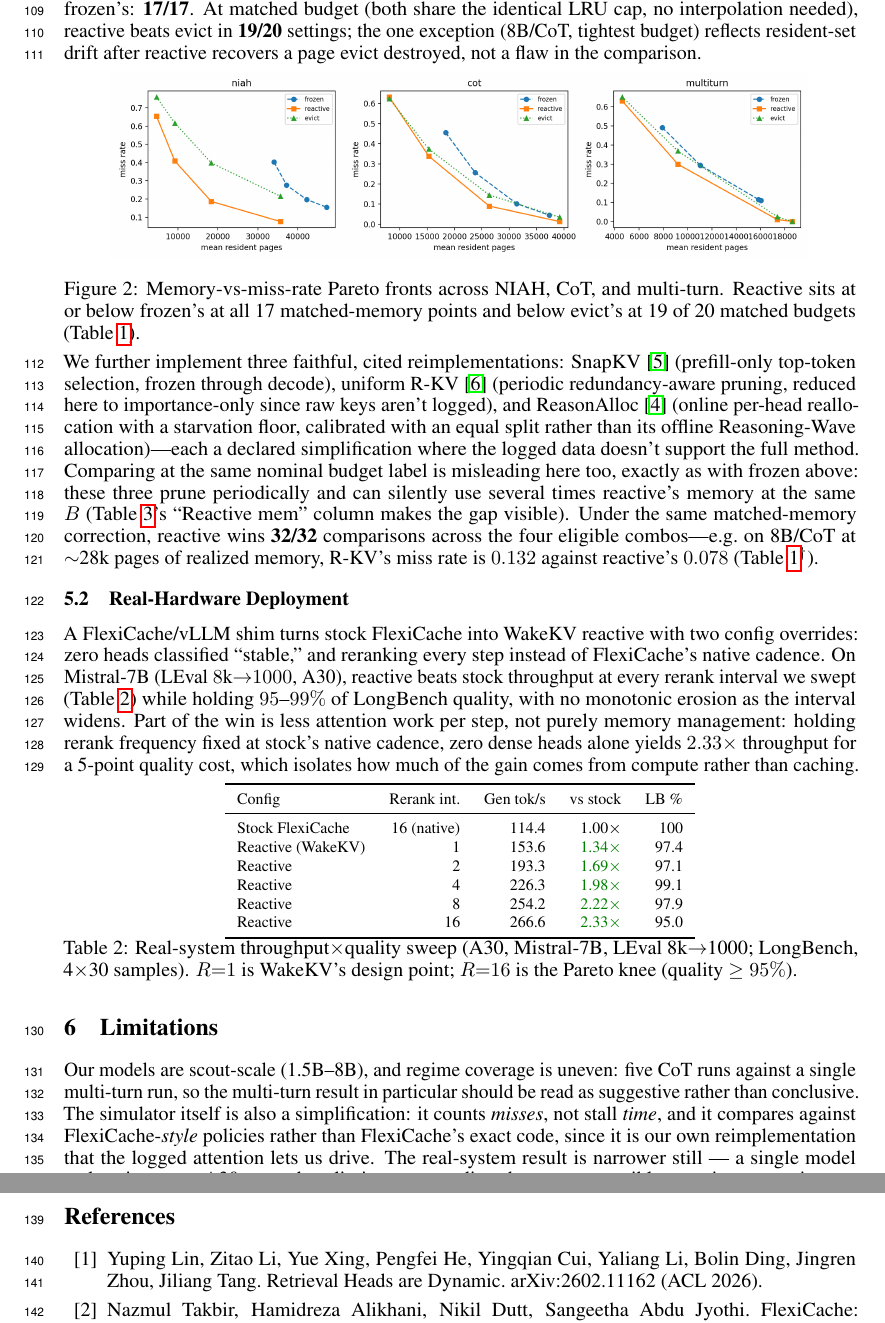
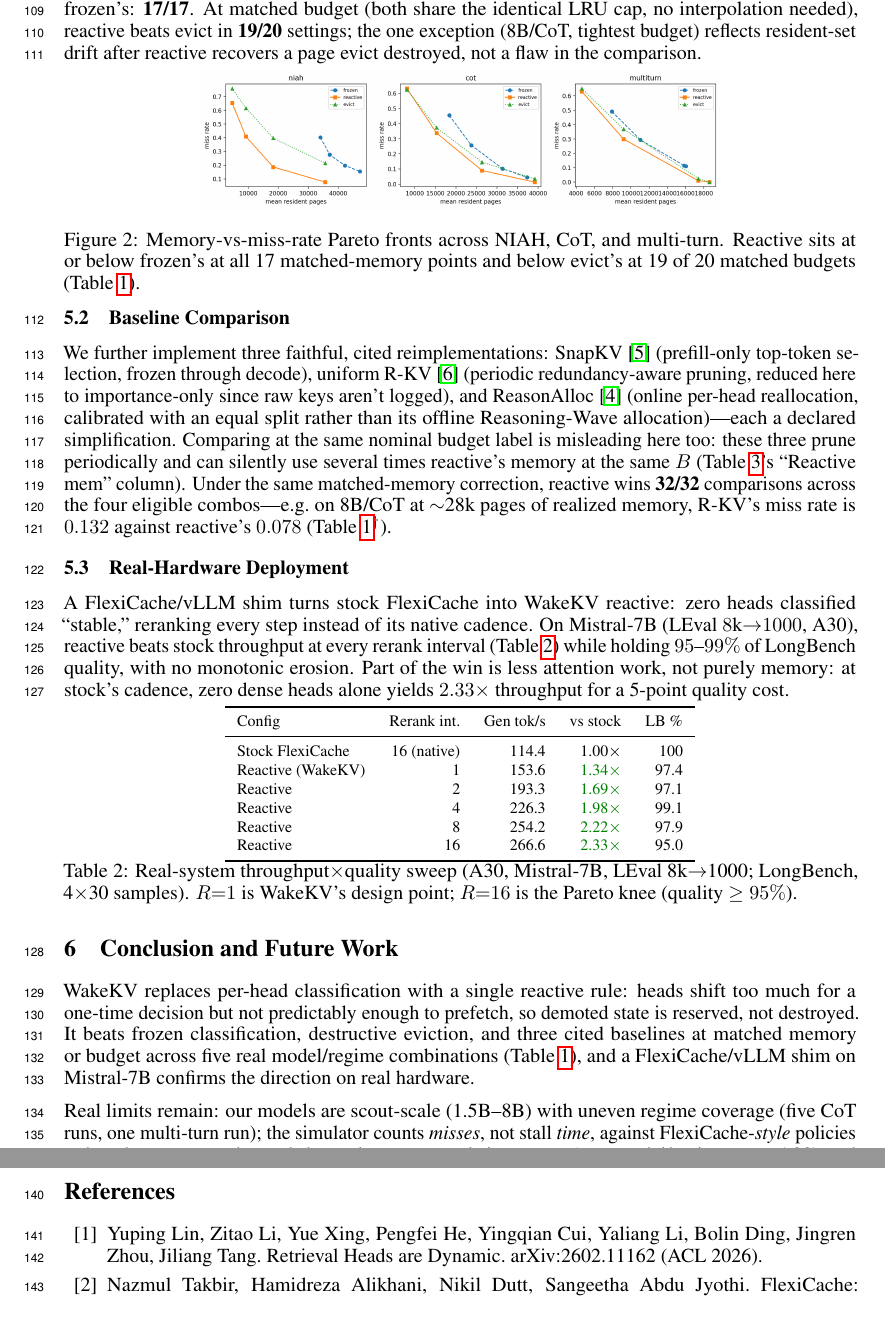
Before and after one commit to UtkarshRjn/WakeKV, a LaTeX paper (paper/wakekv_mlforsys.tex): two parts of pages 4 and 5 of 8, joined at a grey line, cut so that both start at the same text. Compiled offline with pdfLaTeX.

Commit message:
docs(paper): restore Baseline Comparison subsection, turn Limitations into Conclusion and Future Work
- Restores the standalone "Baseline Comparison" subsection (5.2) now
  that it has enough real content to justify its own heading, rather
  than being folded into 5.1.
- Replaces the bare Limitations section with "Conclusion and Future
  Work": a recap paragraph (what WakeKV does and the headline results),
  followed by the same three substantive limitations, followed by a
  concrete two-item forward-looking close (reversible-vs-evict on real
  hardware, stall-time instead of miss-count replay) instead of ending
  the paper on a caveat list.
- Re-tuned page-fit spacing throughout (Figure 2 size, several
  paragraph trims) to hold main text at exactly 4 pages after the
  added section content.

```diff
--- a/paper/wakekv_mlforsys.tex
+++ b/paper/wakekv_mlforsys.tex
@@ -320,7 +320,7 @@ recovers a page evict destroyed, not a flaw in the comparison.
 
 \begin{figure}[h]
 \centering
-\includegraphics[width=0.88\textwidth]{figures/pareto_curves.png}
+\includegraphics[width=0.66\textwidth]{figures/pareto_curves.png}
 \caption{Memory-vs-miss-rate Pareto fronts across NIAH, CoT, and
 multi-turn. Reactive sits at or below frozen's at all 17
 matched-memory points and below evict's at 19 of 20 matched budgets
@@ -328,36 +328,33 @@ matched-memory points and below evict's at 19 of 20 matched budgets
 \label{fig:pareto}
 \end{figure}
 
+\subsection{Baseline Comparison}
+
 We further implement three faithful, cited reimplementations:
 SnapKV~\cite{snapkv} (prefill-only top-token selection, frozen through
 decode), uniform R-KV~\cite{rkv} (periodic redundancy-aware pruning,
 reduced here to importance-only since raw keys aren't logged), and
-ReasonAlloc~\cite{reasonalloc} (online per-head reallocation with a
-starvation floor, calibrated with an equal split rather than its
-offline Reasoning-Wave allocation)---each a declared simplification
-where the logged data doesn't support the full method. Comparing at
-the same nominal budget label is misleading here too, exactly as with
-frozen above: these three prune periodically and can silently use
-several times reactive's memory at the same $B$
-(Table~\ref{tab:appendix-sweep}'s ``Reactive mem'' column makes the
-gap visible). Under the same matched-memory correction, reactive wins
+ReasonAlloc~\cite{reasonalloc} (online per-head reallocation,
+calibrated with an equal split rather than its offline Reasoning-Wave
+allocation)---each a declared simplification. Comparing at the same
+nominal budget label is misleading here too: these three prune
+periodically and can silently use several times reactive's memory at
+the same $B$ (Table~\ref{tab:appendix-sweep}'s ``Reactive mem''
+column). Under the same matched-memory correction, reactive wins
 \textbf{32/32} comparisons across the four eligible combos---e.g.\ on
 8B/CoT at $\sim$28k pages of realized memory, R-KV's miss rate is
 $0.132$ against reactive's $0.078$ (Table~\ref{tab:results}$^\dagger$).
 
 \subsection{Real-Hardware Deployment}
 
-A FlexiCache/vLLM shim turns stock FlexiCache into WakeKV reactive with
-two config overrides: zero heads classified ``stable,'' and reranking
-every step instead of FlexiCache's native cadence. On Mistral-7B
-(LEval $8$k$\to$$1000$, A30), reactive beats stock throughput at every
-rerank interval we swept (Table~\ref{tab:m2b2}) while holding
-$95$--$99\%$ of LongBench quality, with no monotonic erosion as the
-interval widens. Part of the win is less attention work per step, not
-purely memory management: holding rerank frequency fixed at stock's
-native cadence, zero dense heads alone yields $2.33\times$ throughput
-for a 5-point quality cost, which isolates how much of the gain comes
-from compute rather than caching.
+A FlexiCache/vLLM shim turns stock FlexiCache into WakeKV reactive:
+zero heads classified ``stable,'' reranking every step instead of its
+native cadence. On Mistral-7B (LEval $8$k$\to$$1000$, A30), reactive
+beats stock throughput at every rerank interval (Table~\ref{tab:m2b2})
+while holding $95$--$99\%$ of LongBench quality, with no monotonic
+erosion. Part of the win is less attention work, not purely memory: at
+stock's cadence, zero dense heads alone yields $2.33\times$ throughput
+for a 5-point quality cost.
 
 \begin{table}[h]
 \centering
@@ -380,18 +377,19 @@ WakeKV's design point; $R{=}16$ is the Pareto knee (quality $\geq 95\%$).}
 \label{tab:m2b2}
 \end{table}
 
-\enlargethispage{4\baselineskip}
-\section{Limitations}
+\raggedbottom
+\enlargethispage{3\baselineskip}
+\section{Conclusion and Future Work}
 
-Our models are scout-scale (1.5B--8B), and regime coverage is uneven:
-five CoT runs against a single multi-turn run, so the multi-turn
-result in particular should be read as suggestive rather than
-conclusive. The simulator itself is also a simplification: it counts
-\emph{misses}, not stall \emph{time}, and it compares against
-FlexiCache-\emph{style} policies rather than FlexiCache's exact code,
-since it is our own reimplementation that the logged attention lets us
-drive. The real-system result is narrower still --- a single model and
-regime, one A30 --- and preliminary; extending the same
-reversible-vs-evict comparison to real hardware is future work. Even
-so, the simulator-level results, across five real model/regime
-combinations, stand on their own.
+WakeKV replaces per-head classification with a single reactive rule:
+heads shift too much for a one-time decision but not predictably
+enough to prefetch, so demoted state is reserved, not destroyed. It
+beats frozen classification, destructive eviction, and three cited
+baselines at matched memory or budget across five real model/regime
+combinations (Table~\ref{tab:results}), and a FlexiCache/vLLM shim on
+Mistral-7B confirms the direction on real hardware.
+
+Real limits remain: our models are scout-scale (1.5B--8B) with
+uneven regime coverage (five CoT runs, one multi-turn run); the
+simulator counts \emph{misses}, not stall \emph{time}, against
+FlexiCache-\emph{style} policies rather than exact code; and the
@@ -398,3 +399,7 @@ combinations, stand on their own.
+the natural next step. Still, even with that open thread, the
+simulator-level
+results stand on
+their own.
 
 \clearpage
 \begin{thebibliography}{99}
```
Also changed, not shown: paper/wakekv_mlforsys.tex (3 more changed lines).
